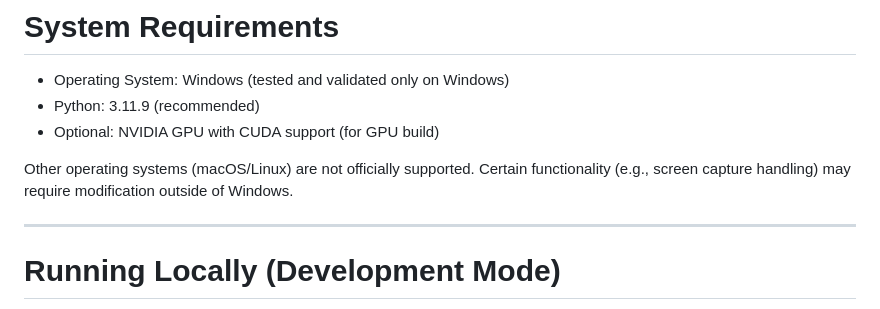
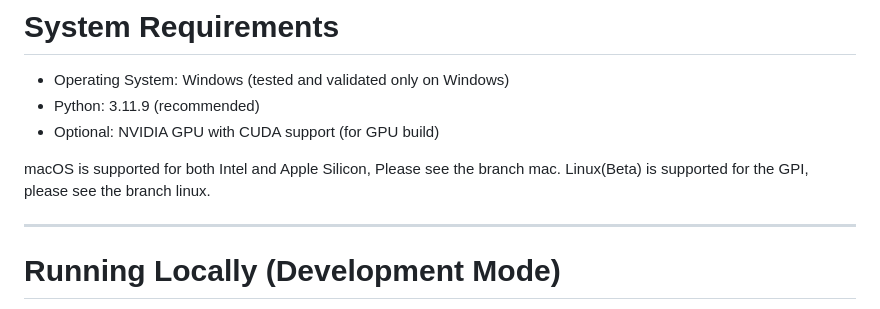
Before and after one commit to JinzhenHu/OnSight_Pathology, a Markdown page: README.md, the part around the change. Rendered like a GitHub page.

Commit message:
Add macOS and Linux support information to README
Updated system requirements to include macOS and Linux support.

```diff
--- a/README.md
+++ b/README.md
@@ -14,7 +14,8 @@ This document describes how to run OnSight Pathology locally, how to build the a
 - Python: 3.11.9 (recommended)
 - Optional: NVIDIA GPU with CUDA support (for GPU build)
 
-Other operating systems (macOS/Linux) are not officially supported. Certain functionality (e.g., screen capture handling) may require modification outside of Windows.
+macOS is supported for both Intel and Apple Silicon, Please see the branch mac.
+Linux(Beta) is supported for the GPI, please see the branch linux.
 
 ---
 
```
